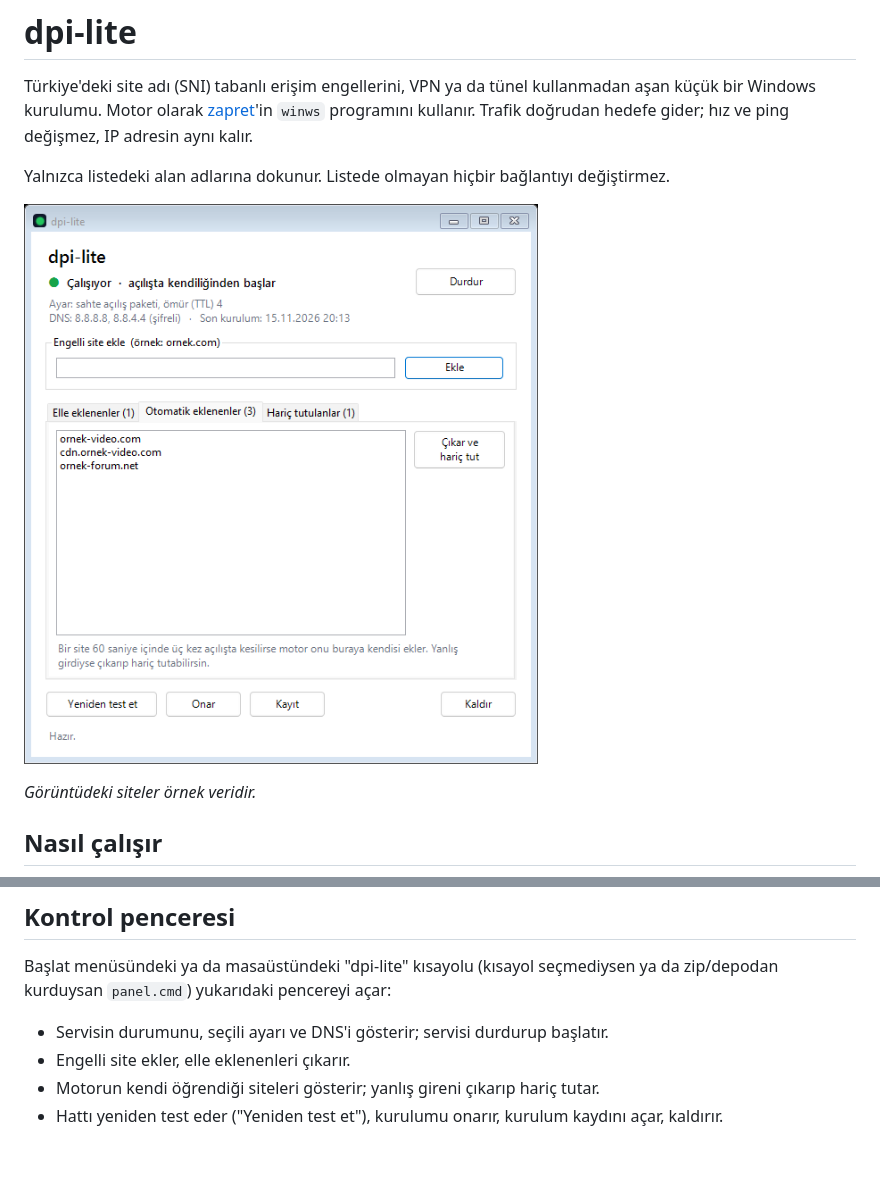
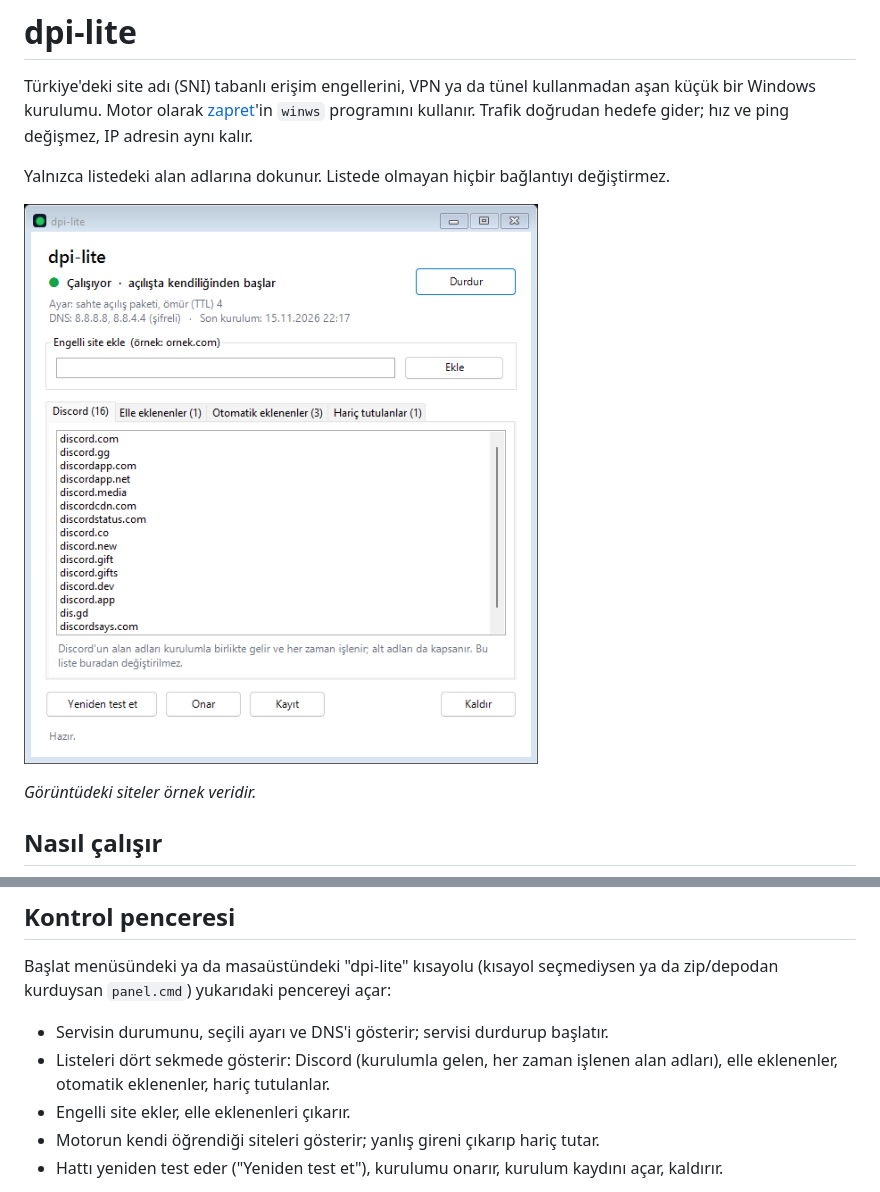
Before and after one commit to salihkilicoglu/SlipDPI, a Markdown page: README.md, 2 parts joined by grey strips. GitHub-like rendering; pictures changed too: docs/panel.png; blank space fills up the shorter version.

Commit message:
Kontrol penceresi: Discord alan adlari ayri bir sekmede gorunur
Discord listesi yerlesik oldugu icin yalnizca bir not satirinda geciyordu ve
pencerede "Discord yok" izlenimi veriyordu. Artik ilk sekme Discord'un alan
adlarini (salt okunur) gosteriyor. README goruntusu ve aciklamasi guncellendi.

Co-Authored-By: Claude Fable 5.2 <noreply@anthropic.com>

```diff
--- a/README.md
+++ b/README.md
@@ -85,6 +85,8 @@ Başlat menüsündeki ya da masaüstündeki "dpi-lite" kısayolu (kısayol seçm
 kurduysan `panel.cmd`) yukarıdaki pencereyi açar:
 
 - Servisin durumunu, seçili ayarı ve DNS'i gösterir; servisi durdurup başlatır.
+- Listeleri dört sekmede gösterir: Discord (kurulumla gelen, her zaman işlenen alan adları), elle
+  eklenenler, otomatik eklenenler, hariç tutulanlar.
 - Engelli site ekler, elle eklenenleri çıkarır.
 - Motorun kendi öğrendiği siteleri gösterir; yanlış gireni çıkarıp hariç tutar.
 - Hattı yeniden test eder ("Yeniden test et"), kurulumu onarır, kurulum kaydını açar, kaldırır.
```
Also changed, not shown: 1 other file.
